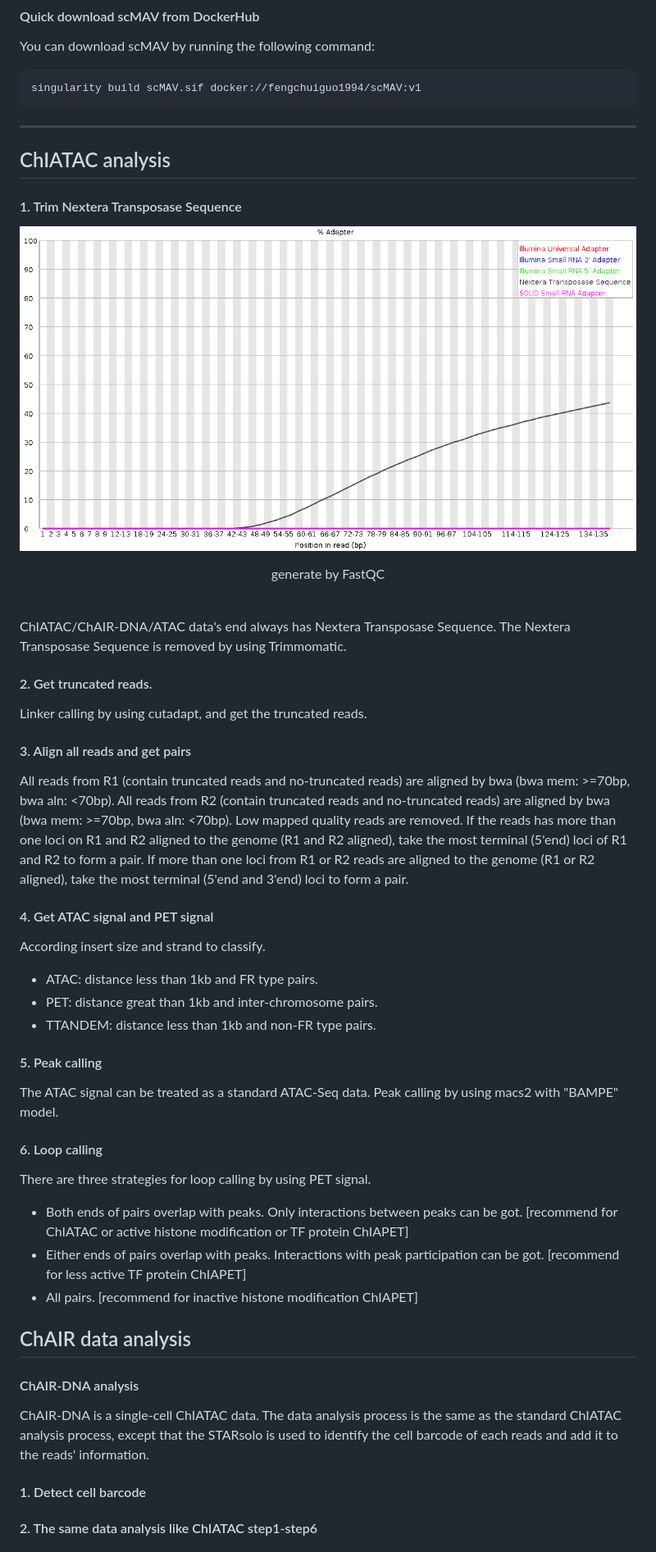
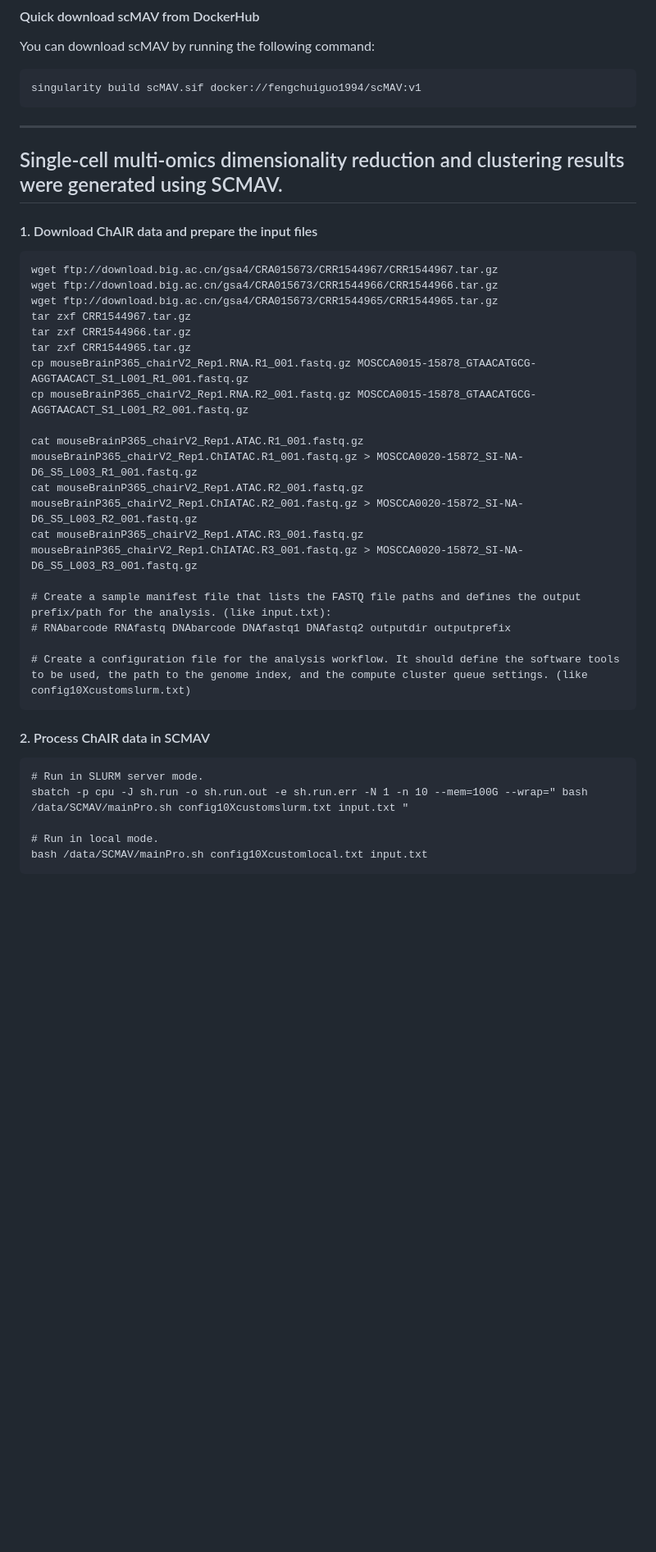
Before and after one commit to fengchuiguo1994/SCMAV, a Markdown page: README.md, the part around one of its changes. Shown at 82% size. GitHub-like rendering; blank space fills up the shorter version.

````diff
--- a/README.md
+++ b/README.md
@@ -47,37 +47,36 @@ singularity build scMAV.sif docker://fengchuiguo1994/scMAV:v1
 
 ------------
 
-## ChIATAC analysis
-#### 1. Trim Nextera Transposase Sequence
-![](img/fastqc.png)<br/>
-<p align="center">generate by FastQC</p><br/>
-ChIATAC/ChAIR-DNA/ATAC data's end always has Nextera Transposase Sequence. The Nextera Transposase Sequence is removed by using Trimmomatic.<br/>
 
-#### 2. Get truncated reads.
-Linker calling by using cutadapt, and get the truncated reads.
+## Single-cell multi-omics dimensionality reduction and clustering results were generated using SCMAV.
 
-#### 3. Align all reads and get pairs
-All reads from R1 (contain truncated reads and no-truncated reads) are aligned by bwa (bwa mem: >=70bp, bwa aln: <70bp). All reads from R2 (contain truncated reads and no-truncated reads) are aligned by bwa (bwa mem: >=70bp, bwa aln: <70bp). Low mapped quality reads are removed. If the reads has more than one loci on R1 and R2 aligned to the genome (R1 and R2 aligned), take the most terminal (5'end) loci of R1 and R2 to form a pair. If more than one loci from R1 or R2 reads are aligned to the genome (R1 or R2 aligned), take the most terminal (5'end and 3'end) loci to form a pair.
+#### 1. Download ChAIR data and prepare the input files
+```
+wget ftp://download.big.ac.cn/gsa4/CRA015673/CRR1544967/CRR1544967.tar.gz
+wget ftp://download.big.ac.cn/gsa4/CRA015673/CRR1544966/CRR1544966.tar.gz
+wget ftp://download.big.ac.cn/gsa4/CRA015673/CRR1544965/CRR1544965.tar.gz
+tar zxf CRR1544967.tar.gz
+tar zxf CRR1544966.tar.gz
+tar zxf CRR1544965.tar.gz
+cp mouseBrainP365_chairV2_Rep1.RNA.R1_001.fastq.gz MOSCCA0015-15878_GTAACATGCG-AGGTAACACT_S1_L001_R1_001.fastq.gz
+cp mouseBrainP365_chairV2_Rep1.RNA.R2_001.fastq.gz MOSCCA0015-15878_GTAACATGCG-AGGTAACACT_S1_L001_R2_001.fastq.gz
 
-#### 4. Get ATAC signal and PET signal
-According insert size and strand to classify.
-- ATAC: distance less than 1kb and FR type pairs.
-- PET: distance great than 1kb and inter-chromosome pairs.
-- TTANDEM: distance less than 1kb and non-FR type pairs.
+cat mouseBrainP365_chairV2_Rep1.ATAC.R1_001.fastq.gz mouseBrainP365_chairV2_Rep1.ChIATAC.R1_001.fastq.gz > MOSCCA0020-15872_SI-NA-D6_S5_L003_R1_001.fastq.gz
+cat mouseBrainP365_chairV2_Rep1.ATAC.R2_001.fastq.gz mouseBrainP365_chairV2_Rep1.ChIATAC.R2_001.fastq.gz > MOSCCA0020-15872_SI-NA-D6_S5_L003_R2_001.fastq.gz
+cat mouseBrainP365_chairV2_Rep1.ATAC.R3_001.fastq.gz mouseBrainP365_chairV2_Rep1.ChIATAC.R3_001.fastq.gz > MOSCCA0020-15872_SI-NA-D6_S5_L003_R3_001.fastq.gz
 
-#### 5. Peak calling
-The ATAC signal can be treated as a standard ATAC-Seq data. Peak calling by using macs2 with "BAMPE" model.
+# Create a sample manifest file that lists the FASTQ file paths and defines the output prefix/path for the analysis. (like input.txt):
+# RNAbarcode RNAfastq DNAbarcode DNAfastq1 DNAfastq2 outputdir outputprefix
 
-#### 6. Loop calling
-There are three strategies for loop calling by using PET signal.
-- Both ends of pairs overlap with peaks. Only interactions between peaks can be got. [recommend for ChIATAC or active histone modification or TF protein ChIAPET]
-- Either ends of pairs overlap with peaks. Interactions with peak participation can be got. [recommend for less active TF protein ChIAPET]
-- All pairs. [recommend for inactive histone modification ChIAPET]
+# Create a configuration file for the analysis workflow. It should define the software tools to be used, the path to the genome index, and the compute cluster queue settings. (like config10Xcustomslurm.txt)
+```
 
-## ChAIR data analysis
-#### ChAIR-DNA analysis
-ChAIR-DNA is a single-cell ChIATAC data. The data analysis process is the same as the standard ChIATAC analysis process, except that the STARsolo is used to identify the cell barcode of each reads and add it to the reads' information.
-#### 1. Detect cell barcode
+#### 2. Process ChAIR data in SCMAV
+```
+# Run in SLURM server mode.
+sbatch -p cpu -J sh.run -o sh.run.out -e sh.run.err -N 1 -n 10 --mem=100G --wrap=" bash /data/SCMAV/mainPro.sh config10Xcustomslurm.txt input.txt "
 
-#### 2. The same data analysis like ChIATAC step1-step6
+# Run in local mode.
+bash /data/SCMAV/mainPro.sh config10Xcustomlocal.txt input.txt
+```
 
````
Also changed, not shown: other parts of README.md (+76 -102 lines), img/start.png (added), 1 other file.
